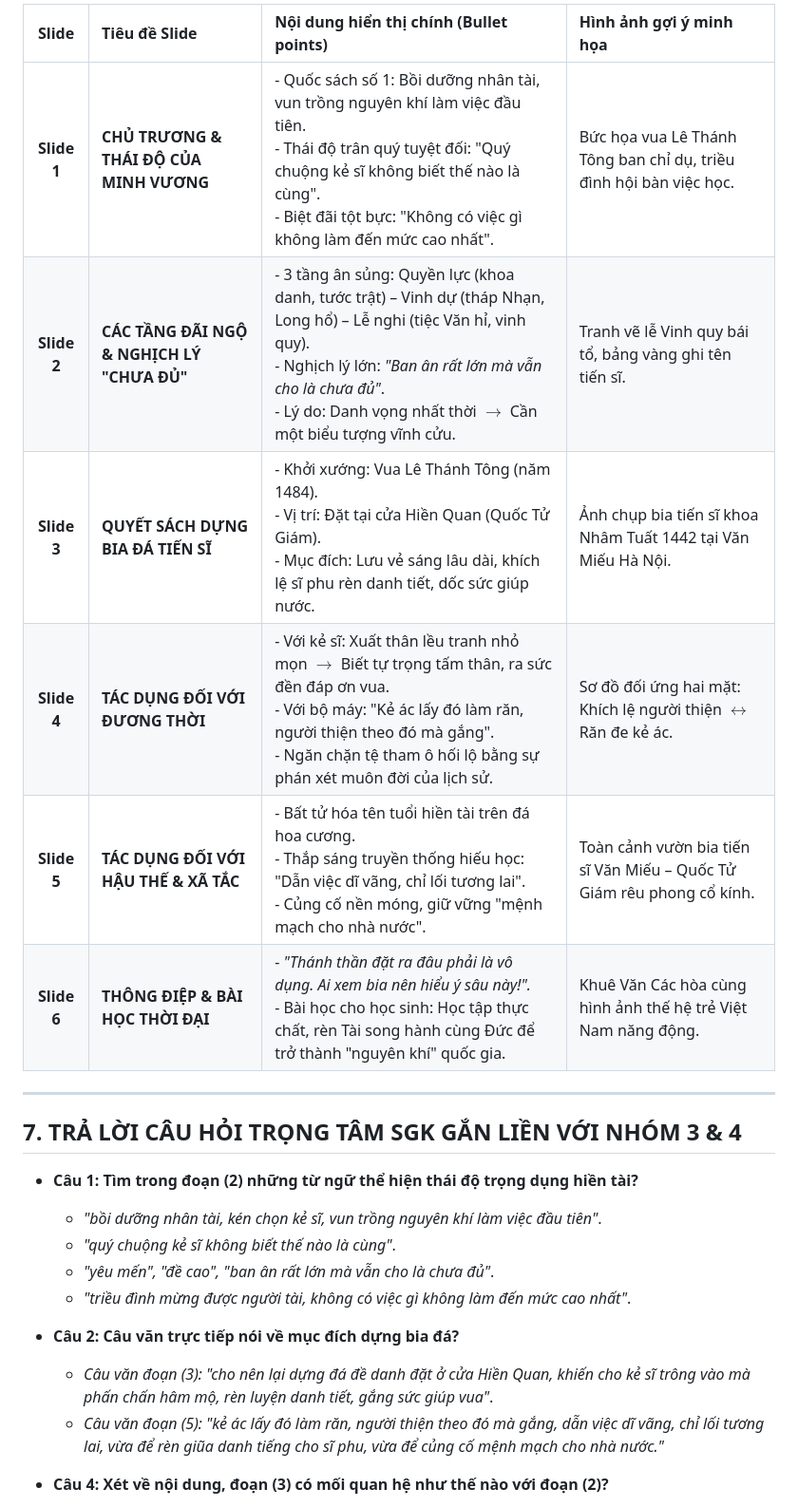
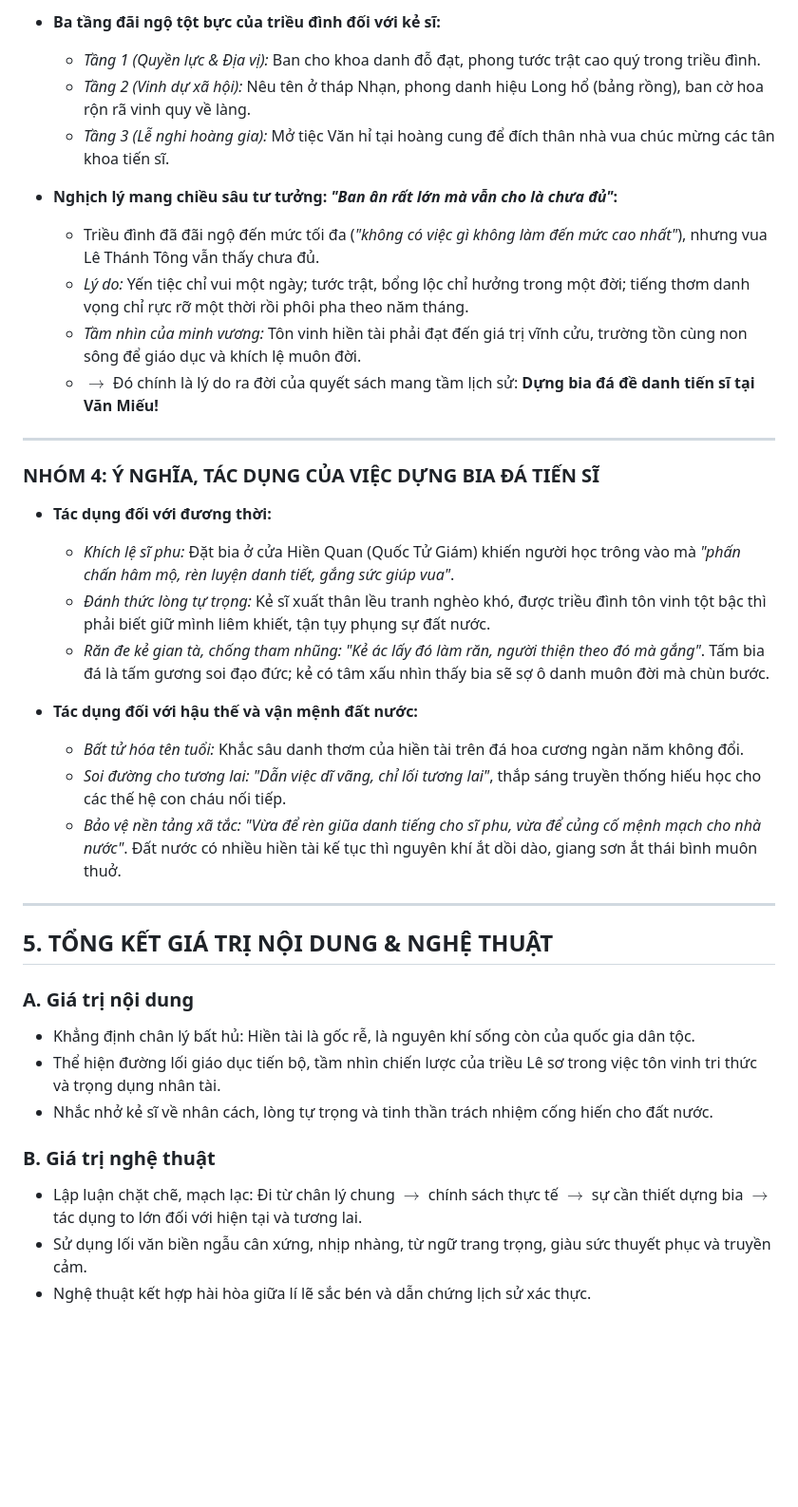
Before and after one commit to TruongLangQuan/idk-lop10, a Markdown page: idk-van/soan_bai_hien_tai_la_nguyen_khi_quoc_gia.md, the part around one of its changes. Shown at 95% size. Rendered like a GitHub page; blank space fills up the shorter version.

```diff
--- a/idk-van/soan_bai_hien_tai_la_nguyen_khi_quoc_gia.md
+++ b/idk-van/soan_bai_hien_tai_la_nguyen_khi_quoc_gia.md
@@ -167,25 +106,40 @@
 
-| Slide | Tiêu đề Slide | Nội dung hiển thị chính (Bullet points) | Hình ảnh gợi ý minh họa |
-| :---: | :--- | :--- | :--- |
-| **Slide 1** | **CHỦ TRƯƠNG & THÁI ĐỘ CỦA MINH VƯƠNG** | - Quốc sách số 1: Bồi dưỡng nhân tài, vun trồng nguyên khí làm việc đầu tiên.<br>- Thái độ trân quý tuyệt đối: "Quý chuộng kẻ sĩ không biết thế nào là cùng".<br>- Biệt đãi tột bực: "Không có việc gì không làm đến mức cao nhất". | Bức họa vua Lê Thánh Tông ban chỉ dụ, triều đình hội bàn việc học. |
-| **Slide 2** | **CÁC TẦNG ĐÃI NGỘ & NGHỊCH LÝ "CHƯA ĐỦ"** | - 3 tầng ân sủng: Quyền lực (khoa danh, tước trật) – Vinh dự (tháp Nhạn, Long hổ) – Lễ nghi (tiệc Văn hỉ, vinh quy).<br>- Nghịch lý lớn: *"Ban ân rất lớn mà vẫn cho là chưa đủ"*.<br>- Lý do: Danh vọng nhất thời $\rightarrow$ Cần một biểu tượng vĩnh cửu. | Tranh vẽ lễ Vinh quy bái tổ, bảng vàng ghi tên tiến sĩ. |
-| **Slide 3** | **QUYẾT SÁCH DỰNG BIA ĐÁ TIẾN SĨ** | - Khởi xướng: Vua Lê Thánh Tông (năm 1484).<br>- Vị trí: Đặt tại cửa Hiền Quan (Quốc Tử Giám).<br>- Mục đích: Lưu vẻ sáng lâu dài, khích lệ sĩ phu rèn danh tiết, dốc sức giúp nước. | Ảnh chụp bia tiến sĩ khoa Nhâm Tuất 1442 tại Văn Miếu Hà Nội. |
-| **Slide 4** | **TÁC DỤNG ĐỐI VỚI ĐƯƠNG THỜI** | - Với kẻ sĩ: Xuất thân lều tranh nhỏ mọn $\rightarrow$ Biết tự trọng tấm thân, ra sức đền đáp ơn vua.<br>- Với bộ máy: "Kẻ ác lấy đó làm răn, người thiện theo đó mà gắng".<br>- Ngăn chặn tệ tham ô hối lộ bằng sự phán xét muôn đời của lịch sử. | Sơ đồ đối ứng hai mặt: Khích lệ người thiện $\leftrightarrow$ Răn đe kẻ ác. |
-| **Slide 5** | **TÁC DỤNG ĐỐI VỚI HẬU THẾ & XÃ TẮC** | - Bất tử hóa tên tuổi hiền tài trên đá hoa cương.<br>- Thắp sáng truyền thống hiếu học: "Dẫn việc dĩ vãng, chỉ lối tương lai".<br>- Củng cố nền móng, giữ vững "mệnh mạch cho nhà nước". | Toàn cảnh vườn bia tiến sĩ Văn Miếu – Quốc Tử Giám rêu phong cổ kính. |
-| **Slide 6** | **THÔNG ĐIỆP & BÀI HỌC THỜI ĐẠI** | - *"Thánh thần đặt ra đâu phải là vô dụng. Ai xem bia nên hiểu ý sâu này!".*<br>- Bài học cho học sinh: Học tập thực chất, rèn Tài song hành cùng Đức để trở thành "nguyên khí" quốc gia. | Khuê Văn Các hòa cùng hình ảnh thế hệ trẻ Việt Nam năng động. |
+- **Ba tầng đãi ngộ tột bực của triều đình đối với kẻ sĩ:**
+  - *Tầng 1 (Quyền lực & Địa vị):* Ban cho khoa danh đỗ đạt, phong tước trật cao quý trong triều đình.
+  - *Tầng 2 (Vinh dự xã hội):* Nêu tên ở tháp Nhạn, phong danh hiệu Long hổ (bảng rồng), ban cờ hoa rộn rã vinh quy về làng.
+  - *Tầng 3 (Lễ nghi hoàng gia):* Mở tiệc Văn hỉ tại hoàng cung để đích thân nhà vua chúc mừng các tân khoa tiến sĩ.
+
+- **Nghịch lý mang chiều sâu tư tưởng: *"Ban ân rất lớn mà vẫn cho là chưa đủ"*:**
+  - Triều đình đã đãi ngộ đến mức tối đa (*"không có việc gì không làm đến mức cao nhất"*), nhưng vua Lê Thánh Tông vẫn thấy chưa đủ.
+  - *Lý do:* Yến tiệc chỉ vui một ngày; tước trật, bổng lộc chỉ hưởng trong một đời; tiếng thơm danh vọng chỉ rực rỡ một thời rồi phôi pha theo năm tháng.
+  - *Tầm nhìn của minh vương:* Tôn vinh hiền tài phải đạt đến giá trị vĩnh cửu, trường tồn cùng non sông để giáo dục và khích lệ muôn đời.
+  - $\rightarrow$ Đó chính là lý do ra đời của quyết sách mang tầm lịch sử: **Dựng bia đá đề danh tiến sĩ tại Văn Miếu!**
 
 ---
 
-## 7. TRẢ LỜI CÂU HỎI TRỌNG TÂM SGK GẮN LIỀN VỚI NHÓM 3 & 4
+### NHÓM 4: Ý NGHĨA, TÁC DỤNG CỦA VIỆC DỰNG BIA ĐÁ TIẾN SĨ
 
-- **Câu 1: Tìm trong đoạn (2) những từ ngữ thể hiện thái độ trọng dụng hiền tài?**
-  - *"bồi dưỡng nhân tài, kén chọn kẻ sĩ, vun trồng nguyên khí làm việc đầu tiên"*.
-  - *"quý chuộng kẻ sĩ không biết thế nào là cùng"*.
-  - *"yêu mến", "đề cao", "ban ân rất lớn mà vẫn cho là chưa đủ"*.
-  - *"triều đình mừng được người tài, không có việc gì không làm đến mức cao nhất"*.
+- **Tác dụng đối với đương thời:**
+  - *Khích lệ sĩ phu:* Đặt bia ở cửa Hiền Quan (Quốc Tử Giám) khiến người học trông vào mà *"phấn chấn hâm mộ, rèn luyện danh tiết, gắng sức giúp vua"*.
+  - *Đánh thức lòng tự trọng:* Kẻ sĩ xuất thân lều tranh nghèo khó, được triều đình tôn vinh tột bậc thì phải biết giữ mình liêm khiết, tận tụy phụng sự đất nước.
+  - *Răn đe kẻ gian tà, chống tham nhũng:* *"Kẻ ác lấy đó làm răn, người thiện theo đó mà gắng"*. Tấm bia đá là tấm gương soi đạo đức; kẻ có tâm xấu nhìn thấy bia sẽ sợ ô danh muôn đời mà chùn bước.
 
-- **Câu 2: Câu văn trực tiếp nói về mục đích dựng bia đá?**
-  - *Câu văn đoạn (3):* *"cho nên lại dựng đá đề danh đặt ở cửa Hiền Quan, khiến cho kẻ sĩ trông vào mà phấn chấn hâm mộ, rèn luyện danh tiết, gắng sức giúp vua"*.
-  - *Câu văn đoạn (5):* *"kẻ ác lấy đó làm răn, người thiện theo đó mà gắng, dẫn việc dĩ vãng, chỉ lối tương lai, vừa để rèn giũa danh tiếng cho sĩ phu, vừa để củng cố mệnh mạch cho nhà nước."*
+- **Tác dụng đối với hậu thế và vận mệnh đất nước:**
+  - *Bất tử hóa tên tuổi:* Khắc sâu danh thơm của hiền tài trên đá hoa cương ngàn năm không đổi.
+  - *Soi đường cho tương lai:* *"Dẫn việc dĩ vãng, chỉ lối tương lai"*, thắp sáng truyền thống hiếu học cho các thế hệ con cháu nối tiếp.
+  - *Bảo vệ nền tảng xã tắc:* *"Vừa để rèn giũa danh tiếng cho sĩ phu, vừa để củng cố mệnh mạch cho nhà nước"*. Đất nước có nhiều hiền tài kế tục thì nguyên khí ắt dồi dào, giang sơn ắt thái bình muôn thuở.
 
-- **Câu 4: Xét về nội dung, đoạn (3) có mối quan hệ như thế nào với đoạn (2)?**
+---
+
+## 5. TỔNG KẾT GIÁ TRỊ NỘI DUNG & NGHỆ THUẬT
+
+### A. Giá trị nội dung
+- Khẳng định chân lý bất hủ: Hiền tài là gốc rễ, là nguyên khí sống còn của quốc gia dân tộc.
+- Thể hiện đường lối giáo dục tiến bộ, tầm nhìn chiến lược của triều Lê sơ trong việc tôn vinh tri thức và trọng dụng nhân tài.
+- Nhắc nhở kẻ sĩ về nhân cách, lòng tự trọng và tinh thần trách nhiệm cống hiến cho đất nước.
+
+### B. Giá trị nghệ thuật
+- Lập luận chặt chẽ, mạch lạc: Đi từ chân lý chung $\rightarrow$ chính sách thực tế $\rightarrow$ sự cần thiết dựng bia $\rightarrow$ tác dụng to lớn đối với hiện tại và tương lai.
+- Sử dụng lối văn biền ngẫu cân xứng, nhịp nhàng, từ ngữ trang trọng, giàu sức thuyết phục và truyền cảm.
+- Nghệ thuật kết hợp hài hòa giữa lí lẽ sắc bén và dẫn chứng lịch sử xác thực.
+
```
Also changed, not shown: other parts of idk-van/soan_bai_hien_tai_la_nguyen_khi_quoc_gia.md (+89 -130 lines), idk-van/soan_bai_nhom_3_4_hien_tai_la_nguyen_khi_quoc_gia.md (added, +180 -0 lines).
